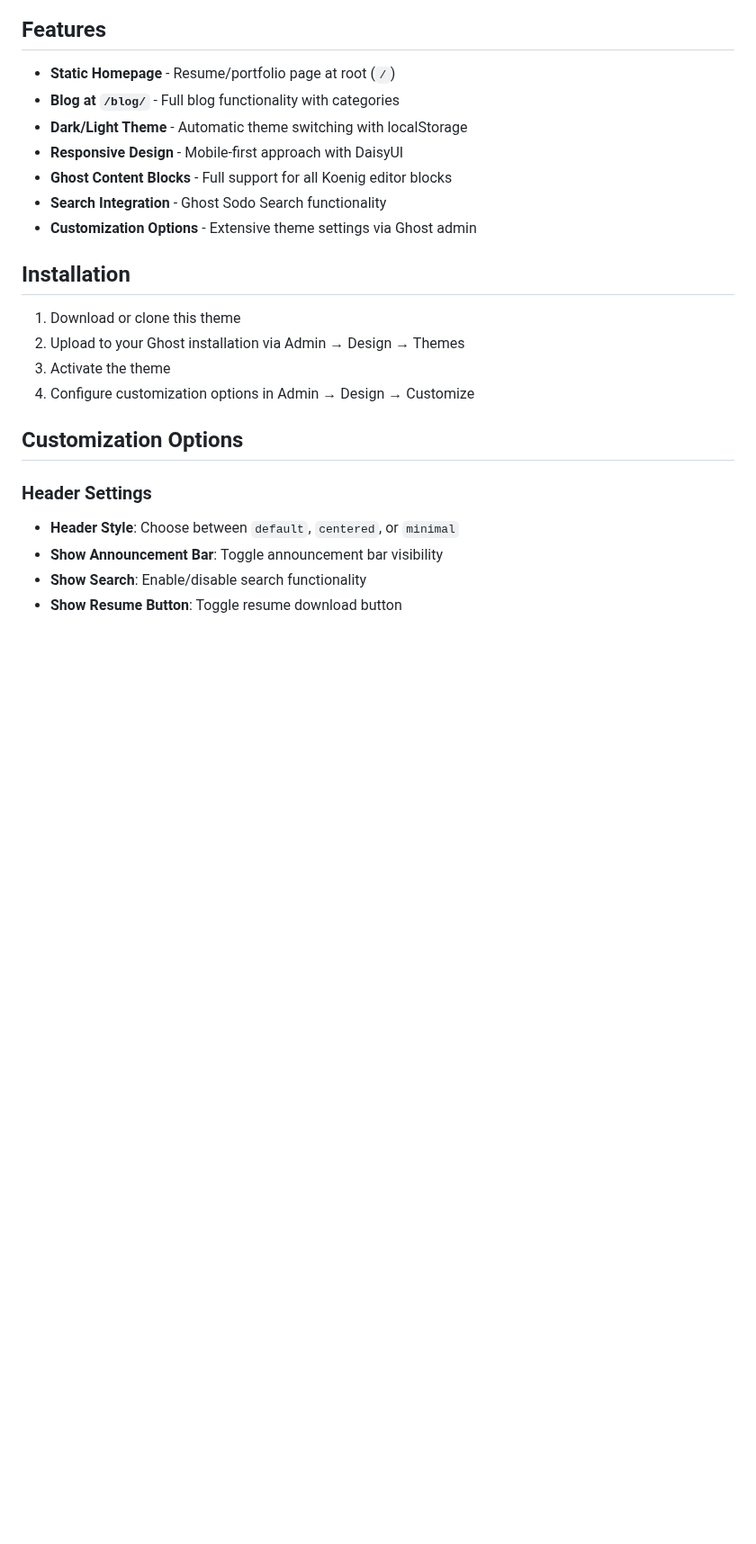
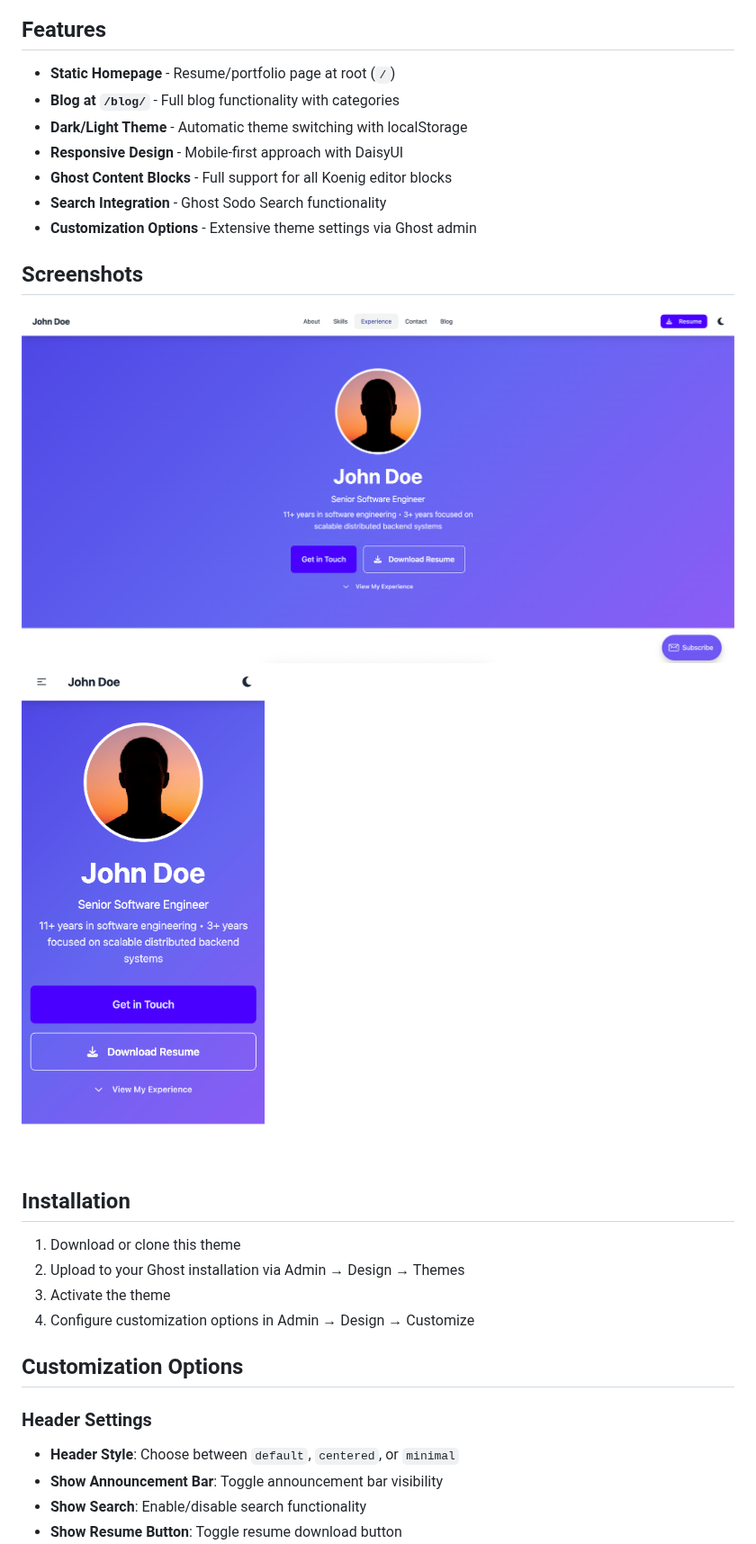
Before and after one commit to IlyaZh/personality_theme, a Markdown page: README.md, the part around one of its changes. Shown at 90% size. GitHub-like rendering; blank space fills up the shorter version.

```diff
--- a/README.md
+++ b/README.md
@@ -11,6 +11,11 @@ A modern, responsive Ghost theme with static homepage and blog functionality. Fe
 - **Ghost Content Blocks** - Full support for all Koenig editor blocks
 - **Search Integration** - Ghost Sodo Search functionality
 - **Customization Options** - Extensive theme settings via Ghost admin
+
+## Screenshots
+
+![Screenshot-desktop](./assets/screenshot-desktop.png)
+![Screenshot-mobile](./assets/screenshot-mobile.png)
 
 ## Installation
 
```
Also changed, not shown: other parts of README.md (+1 -9 lines).
